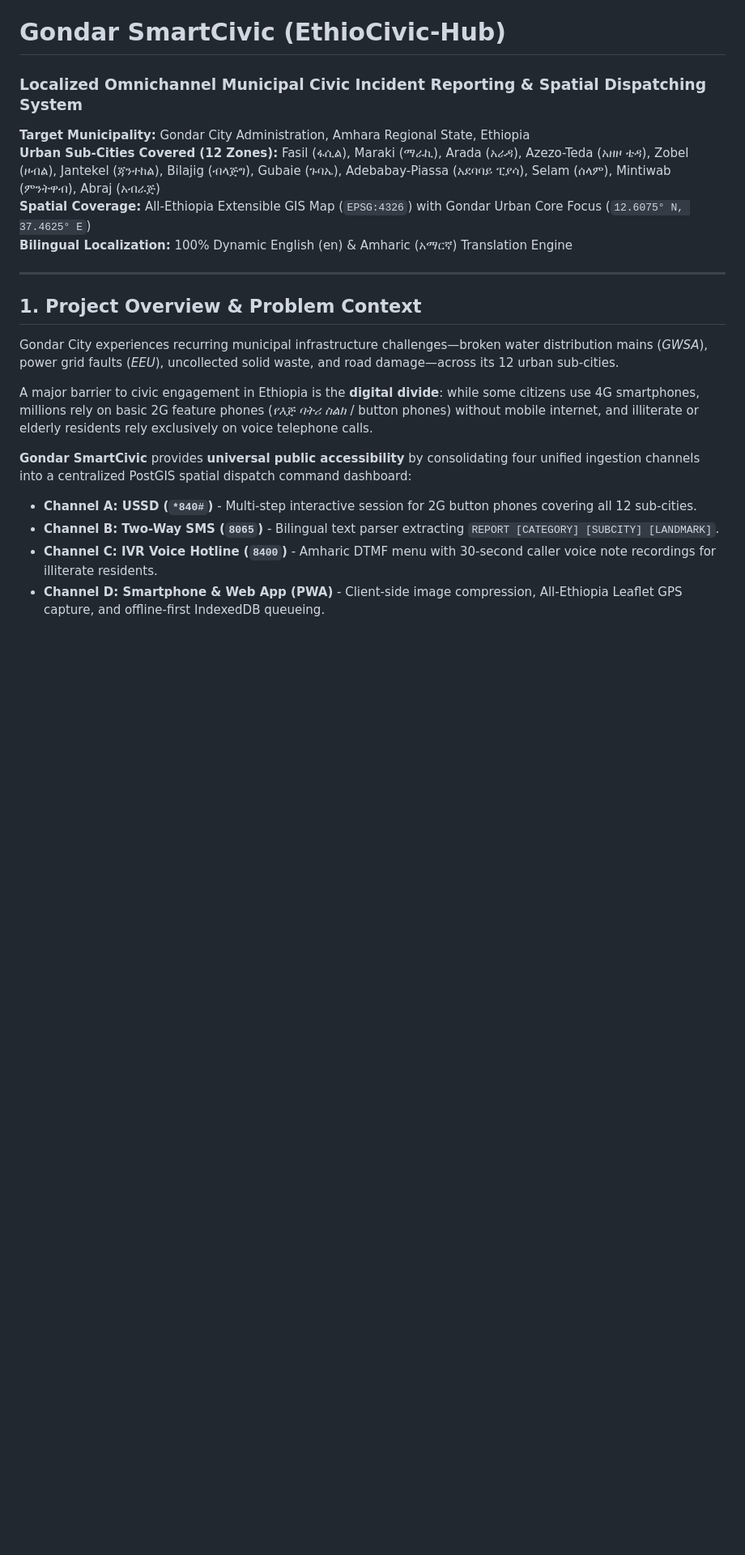
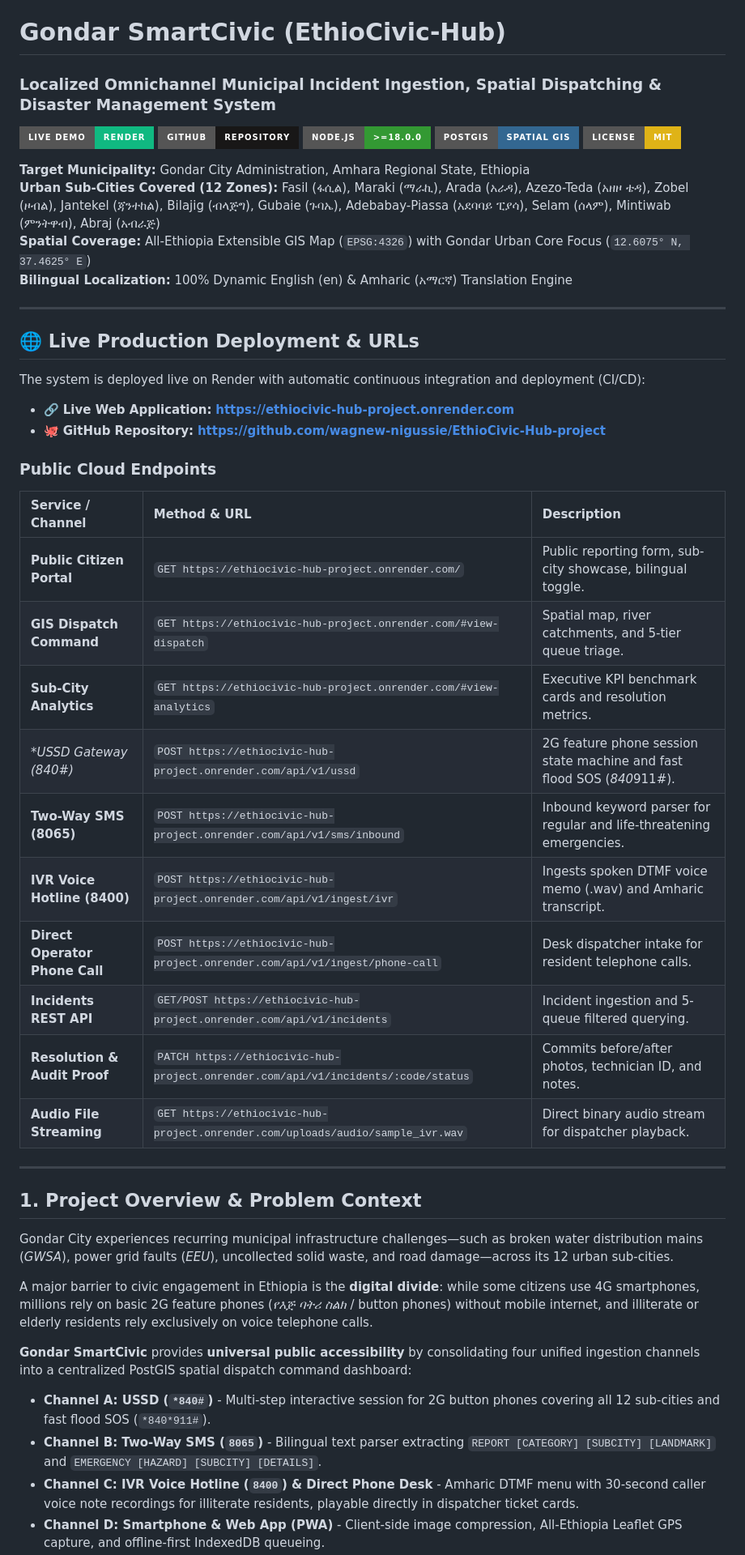
Before and after one commit to wagnew-nigussie/EthioCivic-Hub-project, a Markdown page: README.md, the part around one of its changes. Shown at 81% size. Drawn GitHub-style; badges without logos; blank space fills up the shorter version.

```diff
--- a/README.md
+++ b/README.md
@@ -1,5 +1,12 @@
 # Gondar SmartCivic (EthioCivic-Hub)
-### Localized Omnichannel Municipal Civic Incident Reporting & Spatial Dispatching System
+### Localized Omnichannel Municipal Incident Ingestion, Spatial Dispatching & Disaster Management System
+
+[![Live Demo](https://img.shields.io/badge/Live%20Demo-Render-10b981?style=for-the-badge&logo=render&logoColor=white)](https://ethiocivic-hub-project.onrender.com)
+[![GitHub Repo](https://img.shields.io/badge/GitHub-Repository-181717?style=for-the-badge&logo=github&logoColor=white)](https://github.com/wagnew-nigussie/EthioCivic-Hub-project)
+[![Node.js](https://img.shields.io/badge/Node.js-%3E%3D18.0.0-339933?style=for-the-badge&logo=node.js&logoColor=white)](https://nodejs.org/)
+[![PostGIS](https://img.shields.io/badge/PostGIS-Spatial%20GIS-336791?style=for-the-badge&logo=postgresql&logoColor=white)](https://postgis.net/)
+[![License: MIT](https://img.shields.io/badge/License-MIT-yellow.svg?style=for-the-badge)](https://opensource.org/licenses/MIT)
+
 **Target Municipality:** Gondar City Administration, Amhara Regional State, Ethiopia
 **Urban Sub-Cities Covered (12 Zones):** Fasil (ፋሲል), Maraki (ማራኪ), Arada (አራዳ), Azezo-Teda (አዘዞ ቴዳ), Zobel (ዞብል), Jantekel (ጃንተከል), Bilajig (ብላጅግ), Gubaie (ጉባኤ), Adebabay-Piassa (አደባባይ ፒያሳ), Selam (ሰላም), Mintiwab (ምንትዋብ), Abraj (አብራጅ)
 **Spatial Coverage:** All-Ethiopia Extensible GIS Map (`EPSG:4326`) with Gondar Urban Core Focus (`12.6075° N, 37.4625° E`)
@@ -7,13 +14,38 @@
 
 ---
 
+## 🌐 Live Production Deployment & URLs
+
+The system is deployed live on Render with automatic continuous integration and deployment (CI/CD):
+
+- 🔗 **Live Web Application:** **[https://ethiocivic-hub-project.onrender.com](https://ethiocivic-hub-project.onrender.com)**
+- 🐙 **GitHub Repository:** **[https://github.com/wagnew-nigussie/EthioCivic-Hub-project](https://github.com/wagnew-nigussie/EthioCivic-Hub-project)**
+
+### Public Cloud Endpoints
+
+| Service / Channel | Method & URL | Description |
+| :--- | :--- | :--- |
+| **Public Citizen Portal** | `GET https://ethiocivic-hub-project.onrender.com/` | Public reporting form, sub-city showcase, bilingual toggle. |
+| **GIS Dispatch Command** | `GET https://ethiocivic-hub-project.onrender.com/#view-dispatch` | Spatial map, river catchments, and 5-tier queue triage. |
+| **Sub-City Analytics** | `GET https://ethiocivic-hub-project.onrender.com/#view-analytics` | Executive KPI benchmark cards and resolution metrics. |
+| **USSD Gateway (*840#)** | `POST https://ethiocivic-hub-project.onrender.com/api/v1/ussd` | 2G feature phone session state machine and fast flood SOS (*840*911#). |
+| **Two-Way SMS (8065)** | `POST https://ethiocivic-hub-project.onrender.com/api/v1/sms/inbound` | Inbound keyword parser for regular and life-threatening emergencies. |
+| **IVR Voice Hotline (8400)** | `POST https://ethiocivic-hub-project.onrender.com/api/v1/ingest/ivr` | Ingests spoken DTMF voice memo (.wav) and Amharic transcript. |
+| **Direct Operator Phone Call**| `POST https://ethiocivic-hub-project.onrender.com/api/v1/ingest/phone-call` | Desk dispatcher intake for resident telephone calls. |
+| **Incidents REST API** | `GET/POST https://ethiocivic-hub-project.onrender.com/api/v1/incidents` | Incident ingestion and 5-queue filtered querying. |
+| **Resolution & Audit Proof** | `PATCH https://ethiocivic-hub-project.onrender.com/api/v1/incidents/:code/status` | Commits before/after photos, technician ID, and notes. |
+| **Audio File Streaming** | `GET https://ethiocivic-hub-project.onrender.com/uploads/audio/sample_ivr.wav` | Direct binary audio stream for dispatcher playback. |
+
+---
+
 ## 1. Project Overview & Problem Context
-Gondar City experiences recurring municipal infrastructure challenges—broken water distribution mains (*GWSA*), power grid faults (*EEU*), uncollected solid waste, and road damage—across its 12 urban sub-cities.
+
+Gondar City experiences recurring municipal infrastructure challenges—such as broken water distribution mains (*GWSA*), power grid faults (*EEU*), uncollected solid waste, and road damage—across its 12 urban sub-cities.
 
 A major barrier to civic engagement in Ethiopia is the **digital divide**: while some citizens use 4G smartphones, millions rely on basic 2G feature phones (*የእጅ ባትሪ ስልክ* / button phones) without mobile internet, and illiterate or elderly residents rely exclusively on voice telephone calls.
 
 **Gondar SmartCivic** provides **universal public accessibility** by consolidating four unified ingestion channels into a centralized PostGIS spatial dispatch command dashboard:
-- **Channel A: USSD (`*840#`)** - Multi-step interactive session for 2G button phones covering all 12 sub-cities.
-- **Channel B: Two-Way SMS (`8065`)** - Bilingual text parser extracting `REPORT [CATEGORY] [SUBCITY] [LANDMARK]`.
-- **Channel C: IVR Voice Hotline (`8400`)** - Amharic DTMF menu with 30-second caller voice note recordings for illiterate residents.
+- **Channel A: USSD (`*840#`)** - Multi-step interactive session for 2G button phones covering all 12 sub-cities and fast flood SOS (`*840*911#`).
+- **Channel B: Two-Way SMS (`8065`)** - Bilingual text parser extracting `REPORT [CATEGORY] [SUBCITY] [LANDMARK]` and `EMERGENCY [HAZARD] [SUBCITY] [DETAILS]`.
+- **Channel C: IVR Voice Hotline (`8400`) & Direct Phone Desk** - Amharic DTMF menu with 30-second caller voice note recordings for illiterate residents, playable directly in dispatcher ticket cards.
 - **Channel D: Smartphone & Web App (PWA)** - Client-side image compression, All-Ethiopia Leaflet GPS capture, and offline-first IndexedDB queueing.
```
Also changed, not shown: other parts of README.md (+82 -106 lines).
